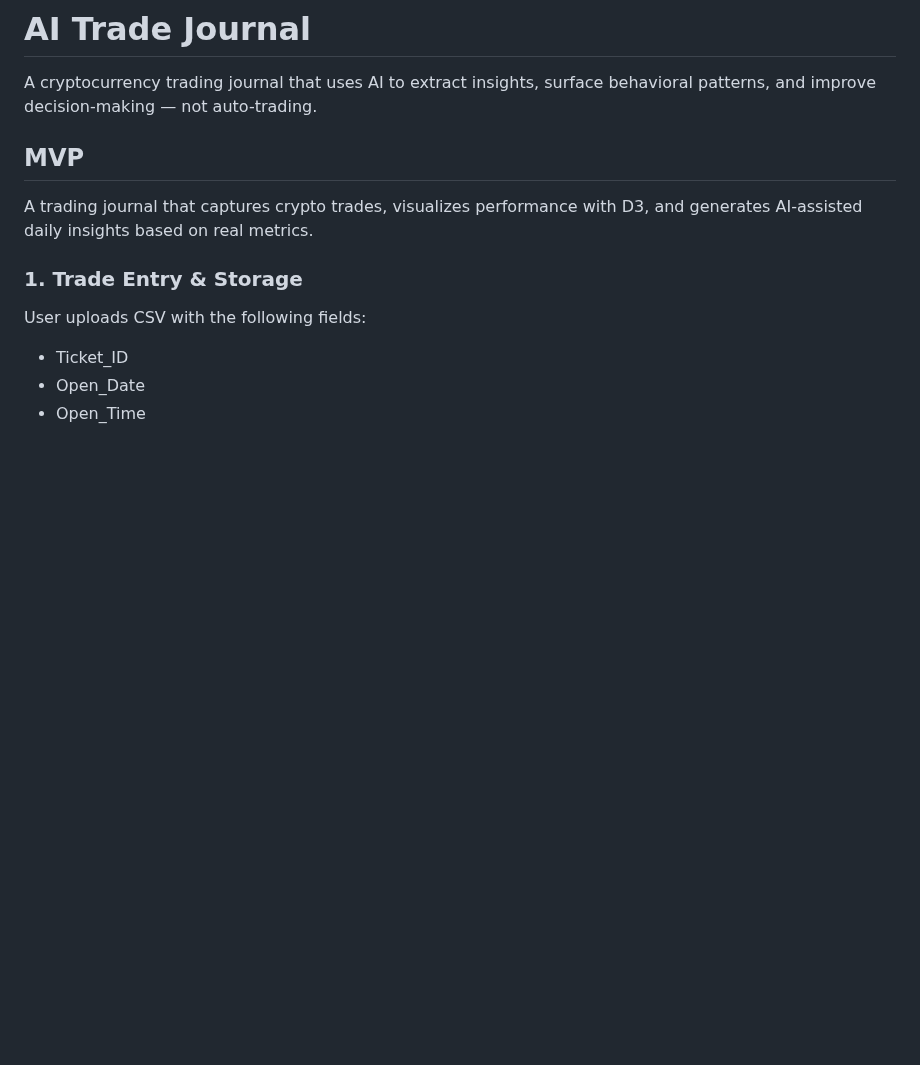
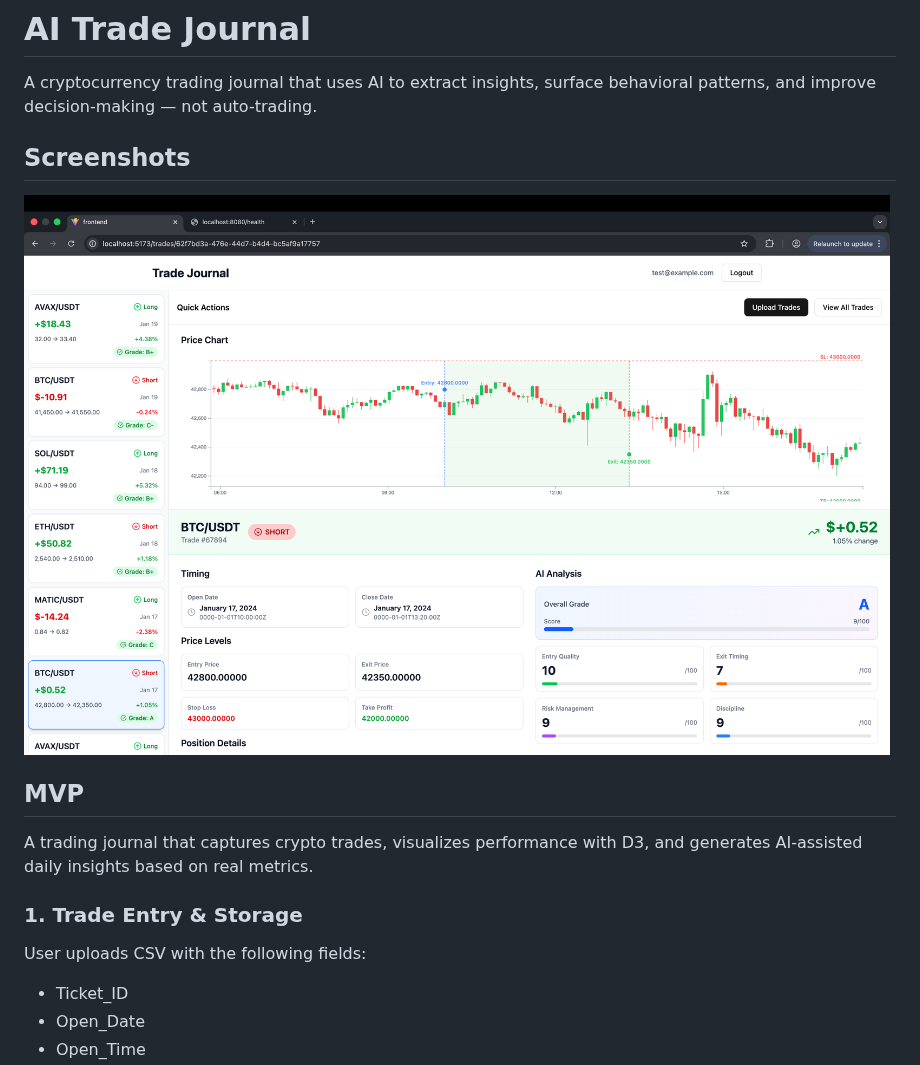
Before and after one commit to msrxse/trade-journal-docs, a Markdown page: README.md, the part around the change. GitHub-like rendering; pictures changed too: images/dashboard.png (added); blank space fills up the shorter version.

Commit message:
docs: sync from private repo

```diff
--- a/README.md
+++ b/README.md
@@ -1,6 +1,10 @@
 # AI Trade Journal
 
 A cryptocurrency trading journal that uses AI to extract insights, surface behavioral patterns, and improve decision-making — not auto-trading.
+
+## Screenshots
+
+![Dashboard](images/dashboard.png)
 
 ## MVP
 
```
